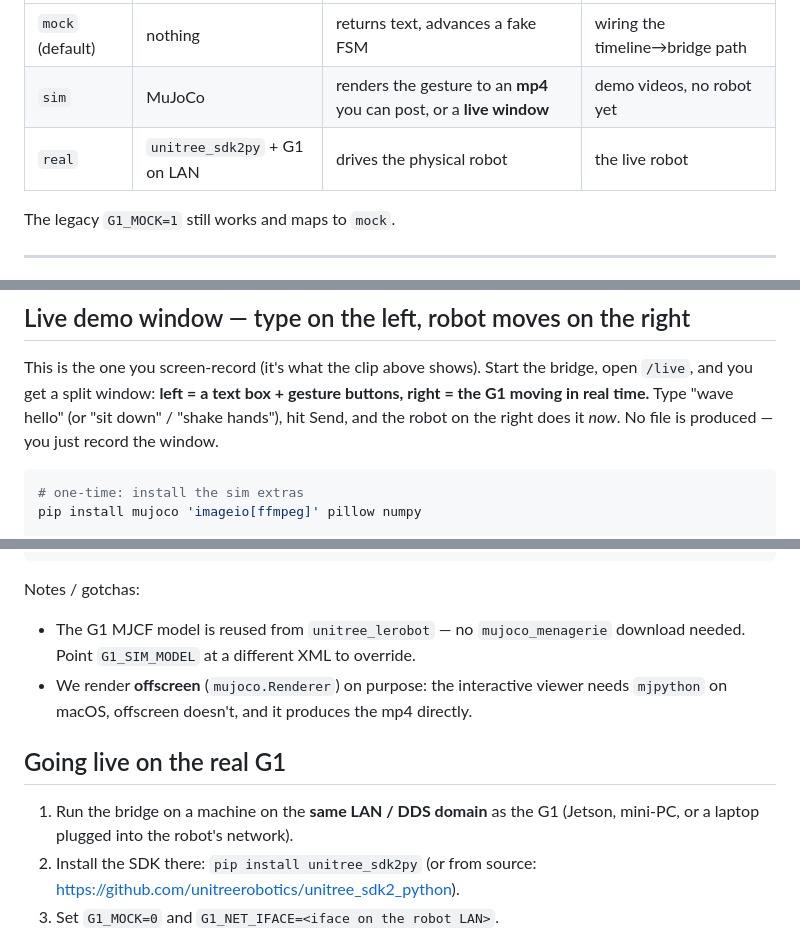
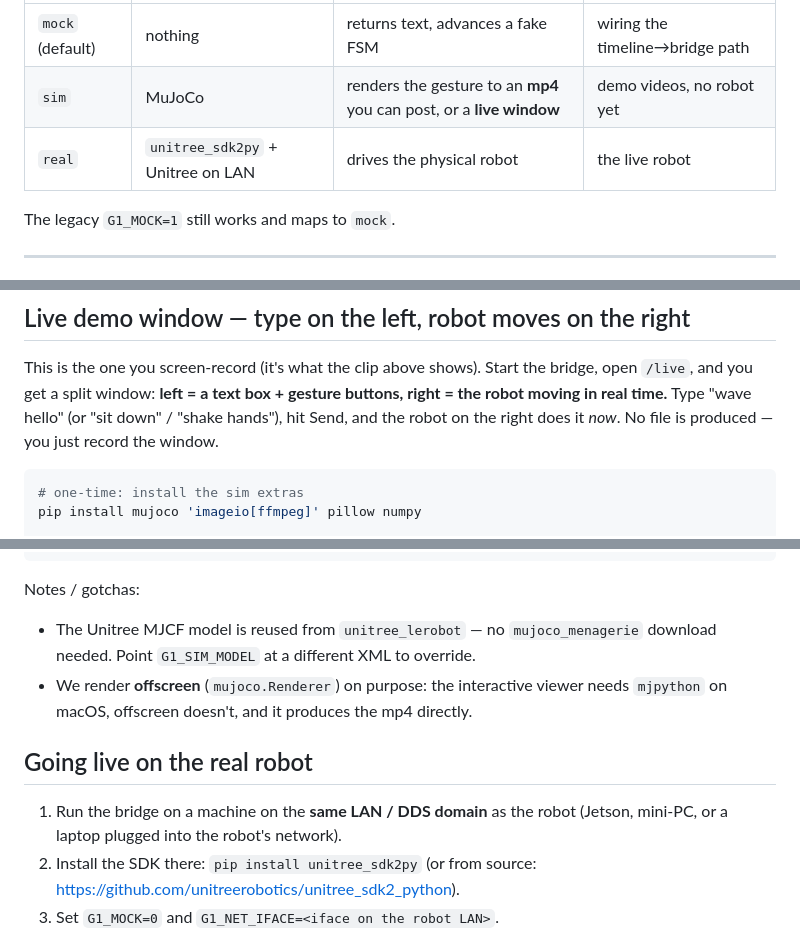
Before and after one commit to richard7463/unitree-skill, a Markdown page: README.md, 3 parts joined by grey strips. GitHub-like rendering.

````diff
--- a/README.md
+++ b/README.md
@@ -89,7 +89,7 @@ are identical across all three — only the effect differs:
 |-----------|-------|--------------|---------|
 | `mock` (default) | nothing | returns text, advances a fake FSM | wiring the timeline→bridge path |
 | `sim` | MuJoCo | renders the gesture to an **mp4** you can post, or a **live window** | demo videos, no robot yet |
-| `real` | `unitree_sdk2py` + G1 on LAN | drives the physical robot | the live robot |
+| `real` | `unitree_sdk2py` + Unitree on LAN | drives the physical robot | the live robot |
 
 The legacy `G1_MOCK=1` still works and maps to `mock`.
 
@@ -122,7 +122,7 @@ robot.
 
 This is the one you screen-record (it's what the clip above shows). Start the
 bridge, open `/live`, and you get a split window: **left = a text box + gesture
-buttons, right = the G1 moving in real time.** Type "wave hello" (or
+buttons, right = the robot moving in real time.** Type "wave hello" (or
 "sit down" / "shake hands"), hit Send, and the robot on the right does it *now*. No file
 is produced — you just record the window.
 
@@ -179,14 +179,14 @@ G1_MODE=sim uvicorn bridge.server:app --host 0.0.0.0 --port 8080
 ```
 
 Notes / gotchas:
-- The G1 MJCF model is reused from `unitree_lerobot` — no `mujoco_menagerie`
+- The Unitree MJCF model is reused from `unitree_lerobot` — no `mujoco_menagerie`
   download needed. Point `G1_SIM_MODEL` at a different XML to override.
 - We render **offscreen** (`mujoco.Renderer`) on purpose: the interactive viewer
   needs `mjpython` on macOS, offscreen doesn't, and it produces the mp4 directly.
 
-## Going live on the real G1
+## Going live on the real robot
 
-1. Run the bridge on a machine on the **same LAN / DDS domain** as the G1
+1. Run the bridge on a machine on the **same LAN / DDS domain** as the robot
    (Jetson, mini-PC, or a laptop plugged into the robot's network).
 2. Install the SDK there: `pip install unitree_sdk2py`
    (or from source: https://github.com/unitreerobotics/unitree_sdk2_python).
````
Also changed, not shown: other parts of README.md (+14 -14 lines).
